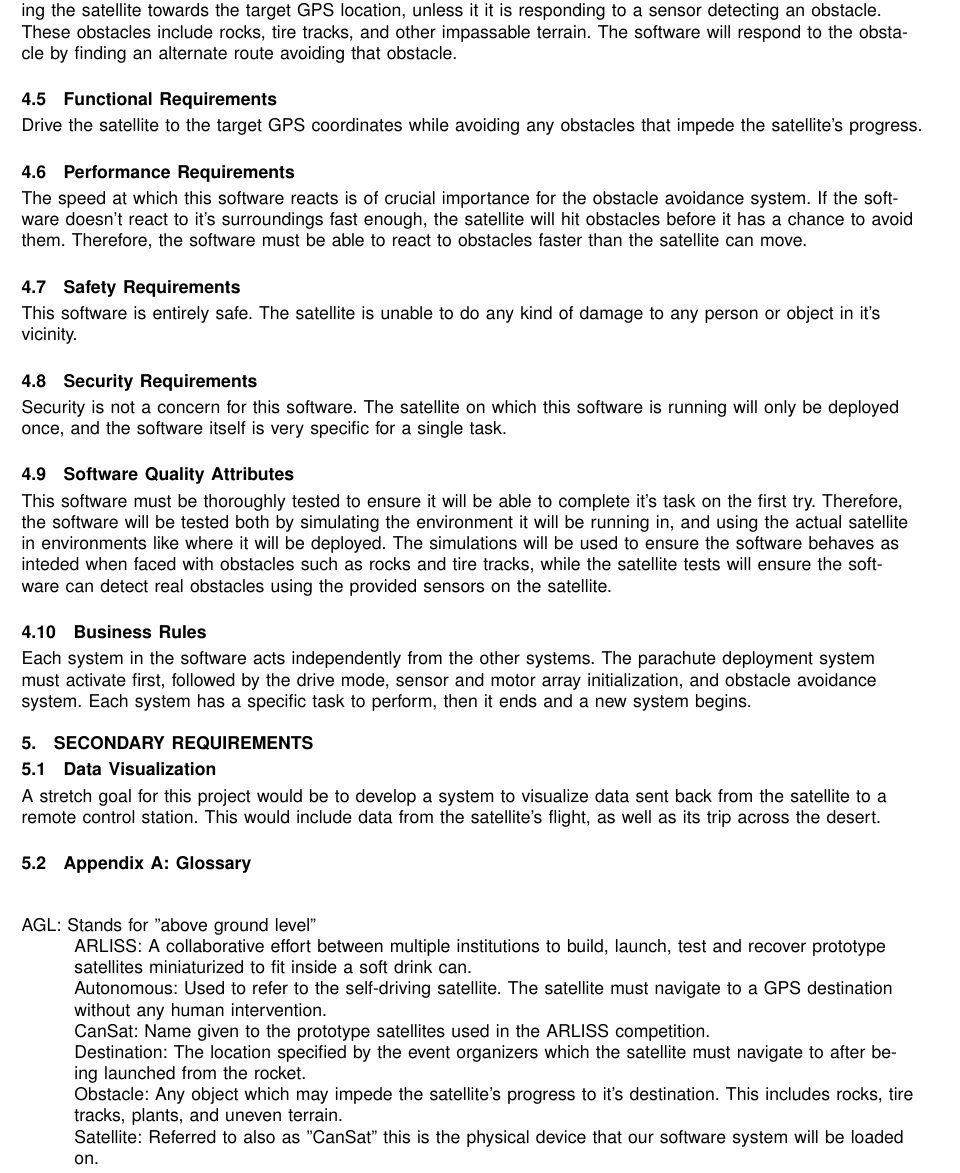
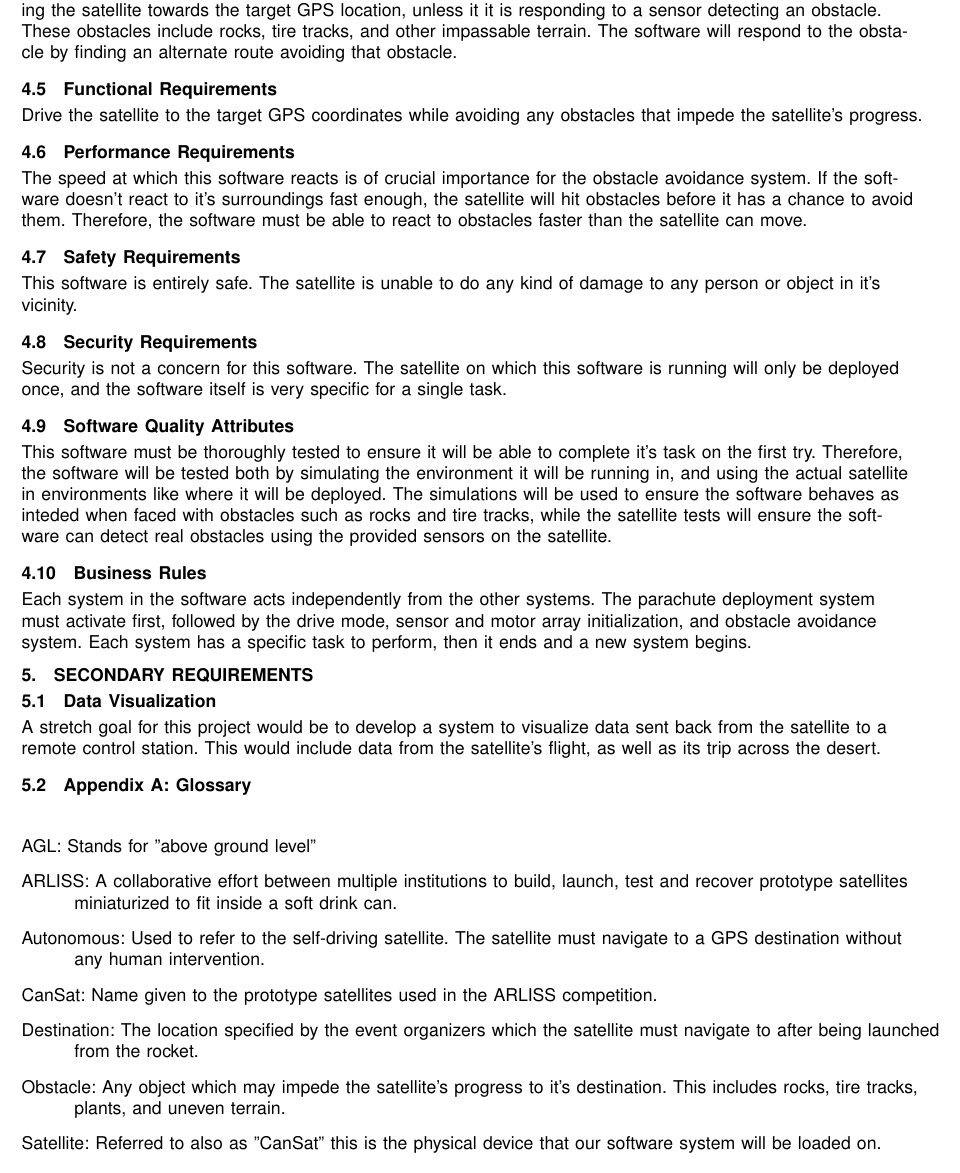
Before and after one commit to ARLISS-oregonstate-1617capstone/ARLISS-Micro-Satellite-Project, a LaTeX paper (docs/requirements/srs.tex): part of page 7 of 9, cut so that both start at the same text. Compiled offline with pdfLaTeX; a missing font is replaced by an installed copy or a similar font; a LaTeX package or settings file that is missing is left out.

Commit message:
last update
This is for sure the last update

```diff
--- a/docs/requirements/srs.tex
+++ b/docs/requirements/srs.tex
@@ -266,19 +266,26 @@ A stretch goal for this project would be to develop a system to visualize data s
 
 \begin{hangingpar}{3em}{}
 \vspace{.7cm}
-AGL:  Stands for "above ground level"\\
+AGL:  Stands for "above ground level"
+\vspace{.3cm}
 \par
-ARLISS: A collaborative effort between multiple institutions to build, launch, test and recover prototype satellites miniaturized to fit inside a soft drink can.\\
+ARLISS: A collaborative effort between multiple institutions to build, launch, test and recover prototype satellites miniaturized to fit inside a soft drink can.
+\vspace{.3cm}
 \par
-Autonomous: Used to refer to the self-driving satellite. The satellite must navigate to a GPS destination without any human intervention.\\
+Autonomous: Used to refer to the self-driving satellite. The satellite must navigate to a GPS destination without any human intervention.
+\vspace{.3cm}
 \par
-CanSat: Name given to the prototype satellites used in the ARLISS competition.\\
+CanSat: Name given to the prototype satellites used in the ARLISS competition.
+\vspace{.3cm}
 \par
-Destination: The location specified by the event organizers which the satellite must navigate to after being launched from the rocket.\\
+Destination: The location specified by the event organizers which the satellite must navigate to after being launched from the rocket.
+\vspace{.3cm}
 \par
-Obstacle: Any object which may impede the satellite's progress to it's destination. This includes rocks, tire tracks, plants, and uneven terrain.\\
+Obstacle: Any object which may impede the satellite's progress to it's destination. This includes rocks, tire tracks, plants, and uneven terrain.
+\vspace{.3cm}
 \par
-Satellite: Referred to also as "CanSat" this is the physical device that our software system will be loaded on.\\
+Satellite: Referred to also as "CanSat" this is the physical device that our software system will be loaded on.
+\vspace{.3cm}
 
 
 \end{hangingpar}
```
